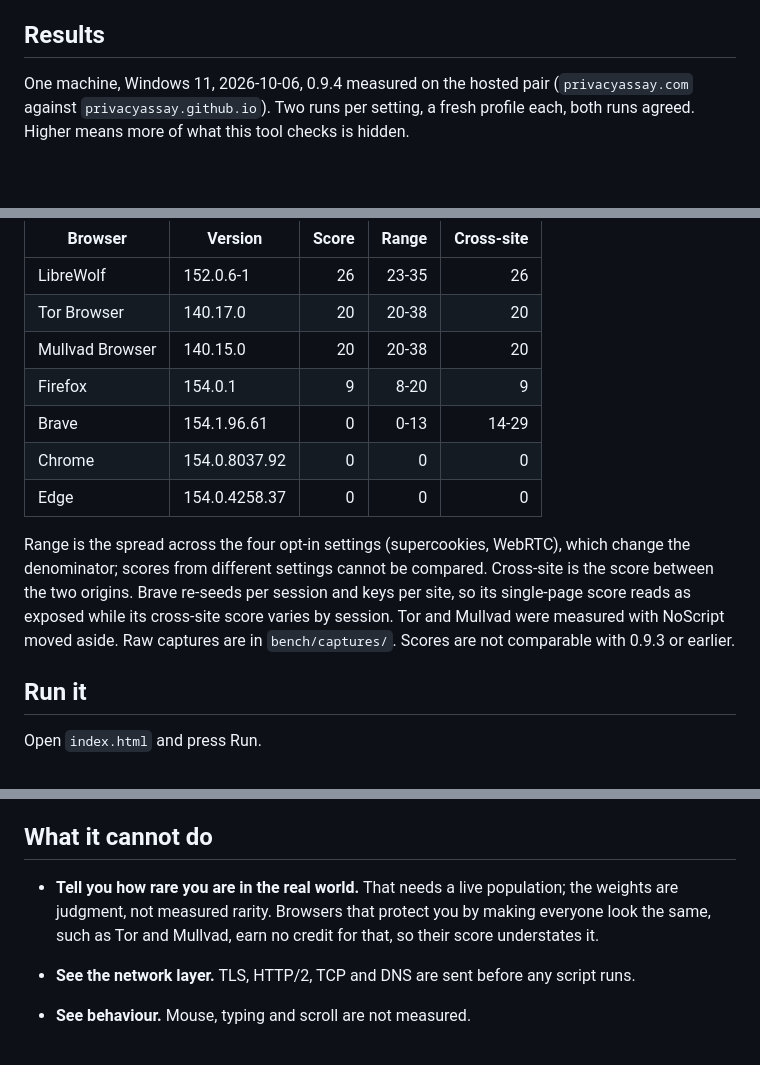
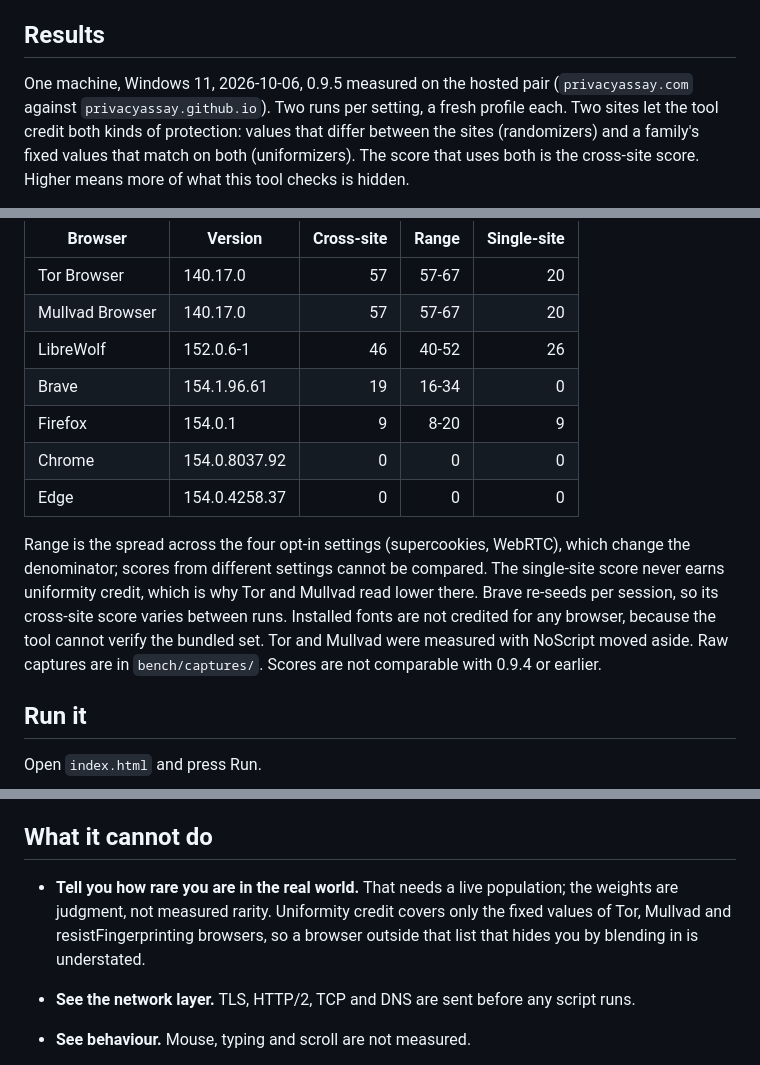
Before and after one commit to seyedehsanhadi/privacyassay, a Markdown page: README.md, 3 parts joined by grey strips. GitHub-like rendering; blank space fills up the shorter version.

Commit message:
Update README, chart and screenshot with 0.9.5 measurements

```diff
--- a/README.md
+++ b/README.md
@@ -49,7 +49,7 @@ A copy you run yourself contacts neither of those hosts: the second origin is re
 
 ## Results
 
-One machine, Windows 11, 2026-10-06, 0.9.4 measured on the hosted pair (`privacyassay.com` against `privacyassay.github.io`). Two runs per setting, a fresh profile each, both runs agreed. Higher means more of what this tool checks is hidden.
+One machine, Windows 11, 2026-10-06, 0.9.5 measured on the hosted pair (`privacyassay.com` against `privacyassay.github.io`). Two runs per setting, a fresh profile each. Two sites let the tool credit both kinds of protection: values that differ between the sites (randomizers) and a family's fixed values that match on both (uniformizers). The score that uses both is the cross-site score. Higher means more of what this tool checks is hidden.
 
 <picture>
   <source media="(prefers-color-scheme: dark)" srcset="chart-dark.svg">
@@ -57,16 +57,16 @@ One machine, Windows 11, 2026-10-06, 0.9.4 measured on the hosted pair (`privacy
 </picture>
 
-| Browser | Version | Score | Range | Cross-site |
+| Browser | Version | Cross-site | Range | Single-site |
 |---|---|---:|---:|---:|
-| LibreWolf | 152.0.6-1 | 26 | 23-35 | 26 |
-| Tor Browser | 140.17.0 | 20 | 20-38 | 20 |
-| Mullvad Browser | 140.15.0 | 20 | 20-38 | 20 |
+| Tor Browser | 140.17.0 | 57 | 57-67 | 20 |
+| Mullvad Browser | 140.17.0 | 57 | 57-67 | 20 |
+| LibreWolf | 152.0.6-1 | 46 | 40-52 | 26 |
+| Brave | 154.1.96.61 | 19 | 16-34 | 0 |
 | Firefox | 154.0.1 | 9 | 8-20 | 9 |
-| Brave | 154.1.96.61 | 0 | 0-13 | 14-29 |
 | Chrome | 154.0.8037.92 | 0 | 0 | 0 |
 | Edge | 154.0.4258.37 | 0 | 0 | 0 |
 
-Range is the spread across the four opt-in settings (supercookies, WebRTC), which change the denominator; scores from different settings cannot be compared. Cross-site is the score between the two origins. Brave re-seeds per session and keys per site, so its single-page score reads as exposed while its cross-site score varies by session. Tor and Mullvad were measured with NoScript moved aside. Raw captures are in `bench/captures/`. Scores are not comparable with 0.9.3 or earlier.
+Range is the spread across the four opt-in settings (supercookies, WebRTC), which change the denominator; scores from different settings cannot be compared. The single-site score never earns uniformity credit, which is why Tor and Mullvad read lower there. Brave re-seeds per session, so its cross-site score varies between runs. Installed fonts are not credited for any browser, because the tool cannot verify the bundled set. Tor and Mullvad were measured with NoScript moved aside. Raw captures are in `bench/captures/`. Scores are not comparable with 0.9.4 or earlier.
 
 ## Run it
 
@@ -112,7 +112,7 @@ A confirmed refused reading receives credit; a broken probe stays unknown and re
 
 ## What it cannot do
 
-- **Tell you how rare you are in the real world.** That needs a live population; the weights are judgment, not measured rarity. Browsers that protect you by making everyone look the same, such as Tor and Mullvad, earn no credit for that, so their score understates it.
+- **Tell you how rare you are in the real world.** That needs a live population; the weights are judgment, not measured rarity. Uniformity credit covers only the fixed values of Tor, Mullvad and resistFingerprinting browsers, so a browser outside that list that hides you by blending in is understated.
 - **See the network layer.** TLS, HTTP/2, TCP and DNS are sent before any script runs.
 - **See behaviour.** Mouse, typing and scroll are not measured.
 - **Give a real cross-site figure from a local copy.** Run locally, the two-origin test pairs `localhost` with `127.0.0.1`, which browsers treat more permissively than two registered domains: Brave, for one, carries cookies across that pair but blocks them between real sites. The table above comes from `bench/live.mjs`, which drives each browser against the hosted pair.
```
Also changed, not shown: other parts of README.md (+3 -3 lines), screenshot.png, 2 other files.
